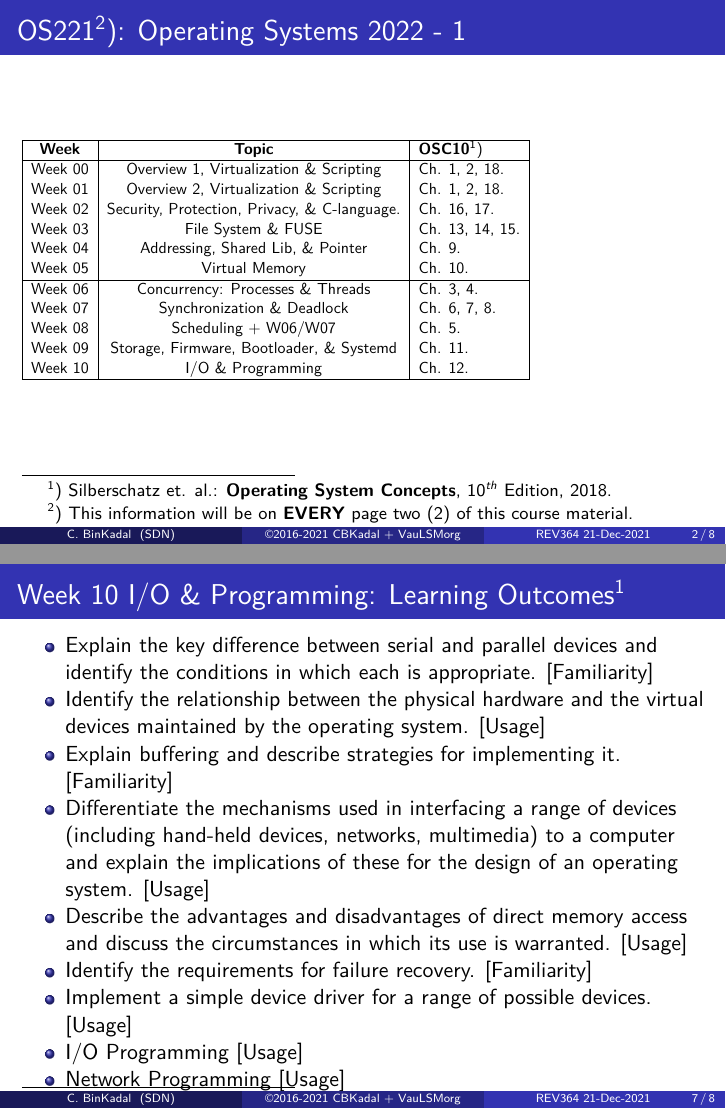
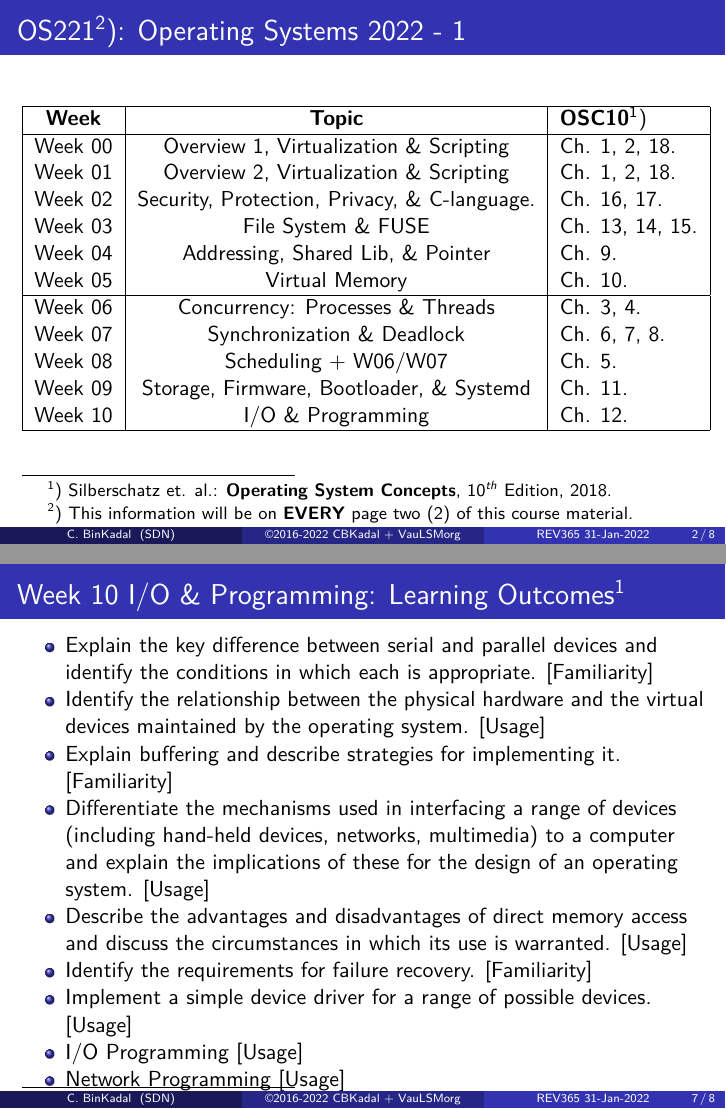
Before and after one commit to os2xx/os, LaTeX slides (LaTeX/src/os10.tex, which reads LaTeX/src/osHH.tex, LaTeX/src/osII-jadwal.tex): pages 2 and 7 of 8, joined at a grey line. Compiled offline with pdfLaTeX.

Commit message:
OSP221 cbkadal

```diff
--- a/LaTeX/src/osHH.tex
+++ b/LaTeX/src/osHH.tex
@@ -1,10 +1,10 @@
-\newcommand{\revision}{REV364 21-Dec-2021}
+\newcommand{\revision}{REV365 31-Jan-2022}
 % w! tmptmp
-% REV364 Tue 21 Dec 2021 13:12:36 WIB
+% REV365 Mon 31 Jan 2022 22:20:06 WIB
 % REV359 Sat 30 Oct 2021 14:42:29 WIB
 % REV349 Sun 26 Sep 2021 09:13:27 WIB
 % REV339 Sat 04 Sep 2021 12:50:36 WIB
 % REV329 Tue 17 Aug 2021 20:15:00 WIB
 % STARTS Wed 24 Aug 2016 19:34:33 WIB
 %%%%%%%%%%%%%%%%%%%%%%%%%%%%%%%%%%%%%
-\newcommand{\kopikopi}{\textcopyright{}2016-2021 CBKadal + VauLSMorg}
+\newcommand{\kopikopi}{\textcopyright{}2016-2022 CBKadal + VauLSMorg}
--- a/LaTeX/src/osII-jadwal.tex
+++ b/LaTeX/src/osII-jadwal.tex
@@ -15,7 +15,7 @@ Operating Systems 2022 - 1}
 
 \vspace{5pt}
 
-\scalebox{0.73}{%
+\scalebox{0.99}{%
 \begin{tabular}{|c|c|l|l|}
 \hline
 \textbf{Week} &
```
Also changed, not shown: LaTeX/os00.pdf (added), LaTeX/os01.pdf (added), LaTeX/os02.pdf (added), LaTeX/os03.pdf (added), LaTeX/os04.pdf (added), LaTeX/os05.pdf (added), LaTeX/os06.pdf (added), LaTeX/os07.pdf (added), LaTeX/os08.pdf (added), LaTeX/os09.pdf (added), LaTeX/os10.pdf (added), LaTeX/src/osII-jadwal.tex (2 more changed lines), 1 other file.
